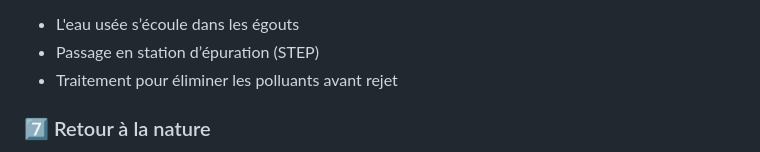
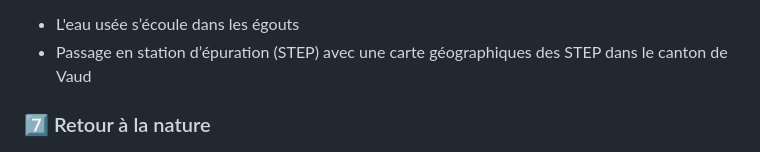
Before and after one commit to ellen-lnr/visualdon-projet, a Markdown page: README.md, the part around one of its changes. GitHub-like rendering.

```diff
--- a/README.md
+++ b/README.md
@@ -48,6 +48,6 @@ L’eau est utilisée pour :
 - L'eau usée s’écoule dans les égouts
-- Passage en station d’épuration (STEP)
-- Traitement pour éliminer les polluants avant rejet
+- Passage en station d’épuration (STEP) avec une carte géographiques des STEP dans le canton de Vaud
+
 
 ### 7️⃣ Retour à la nature
 - Après traitement, l’eau est rejetée dans les lacs et rivières
```
Also changed, not shown: other parts of README.md (+1 -1 lines).
